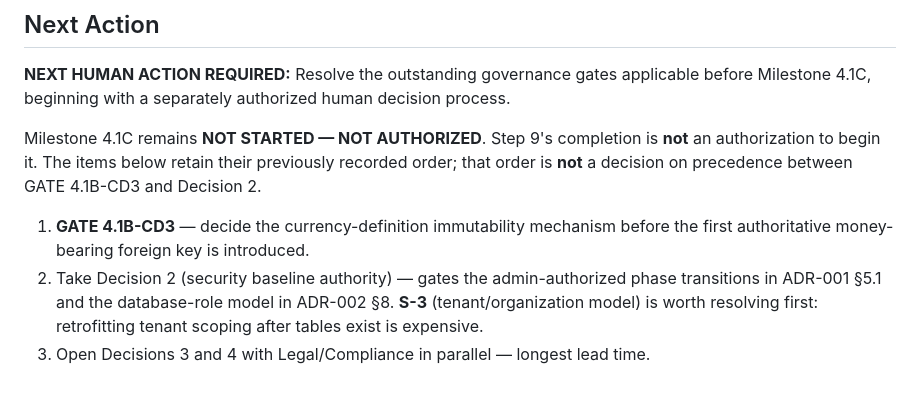
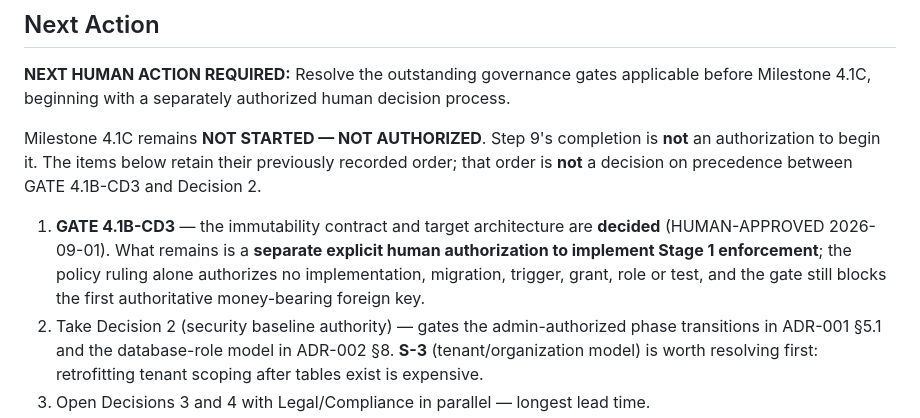
Before and after one commit to Godleads1/xspeeria, a Markdown page: PROGRESS.md, the part around one of its changes. Drawn GitHub-style; blank space fills up the shorter version.

```diff
--- a/PROGRESS.md
+++ b/PROGRESS.md
@@ -296,8 +333,11 @@ Milestone 4.1C remains **NOT STARTED — NOT AUTHORIZED**. Step 9's completion i
 authorization to begin it. The items below retain their previously recorded order; that order is
 **not** a decision on precedence between GATE 4.1B-CD3 and Decision 2.
 
-1. **GATE 4.1B-CD3** — decide the currency-definition immutability mechanism before the first
-   authoritative money-bearing foreign key is introduced.
+1. **GATE 4.1B-CD3** — the immutability contract and target architecture are **decided**
+   (HUMAN-APPROVED 2026-09-01). What remains is a **separate explicit human authorization to
+   implement Stage 1 enforcement**; the policy ruling alone authorizes no implementation,
+   migration, trigger, grant, role or test, and the gate still blocks the first authoritative
+   money-bearing foreign key.
 2. Take Decision 2 (security baseline authority) — gates the admin-authorized phase
    transitions in ADR-001 §5.1 and the database-role model in ADR-002 §8. **S-3**
    (tenant/organization model) is worth resolving first: retrofitting tenant scoping
```
Also changed, not shown: other parts of PROGRESS.md (+47 -10 lines).
